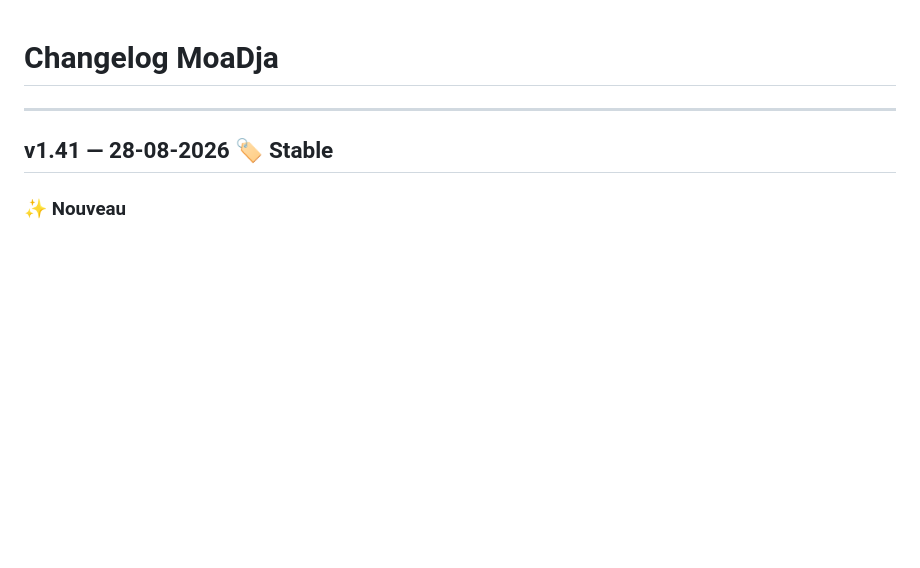
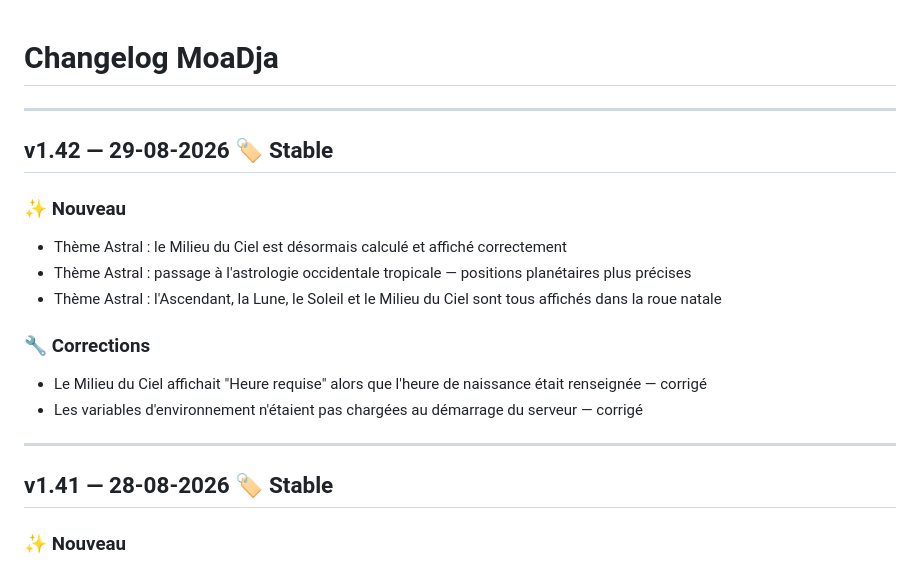
Before and after one commit to eikichigaming45-alt/ange-christelle, a Markdown page: CHANGELOG.md, the part around the change. GitHub-like rendering; blank space fills up the shorter version.

Commit message:
v1.42 - stable changelog

```diff
--- a/CHANGELOG.md
+++ b/CHANGELOG.md
@@ -1,4 +1,17 @@
 # Changelog MoaDja
+
+---
+
+## v1.42 — 29-08-2026 🏷️ Stable
+
+### ✨ Nouveau
+- Thème Astral : le Milieu du Ciel est désormais calculé et affiché correctement
+- Thème Astral : passage à l'astrologie occidentale tropicale — positions planétaires plus précises
+- Thème Astral : l'Ascendant, la Lune, le Soleil et le Milieu du Ciel sont tous affichés dans la roue natale
+
+### 🔧 Corrections
+- Le Milieu du Ciel affichait "Heure requise" alors que l'heure de naissance était renseignée — corrigé
+- Les variables d'environnement n'étaient pas chargées au démarrage du serveur — corrigé
 
 ---
 
```
